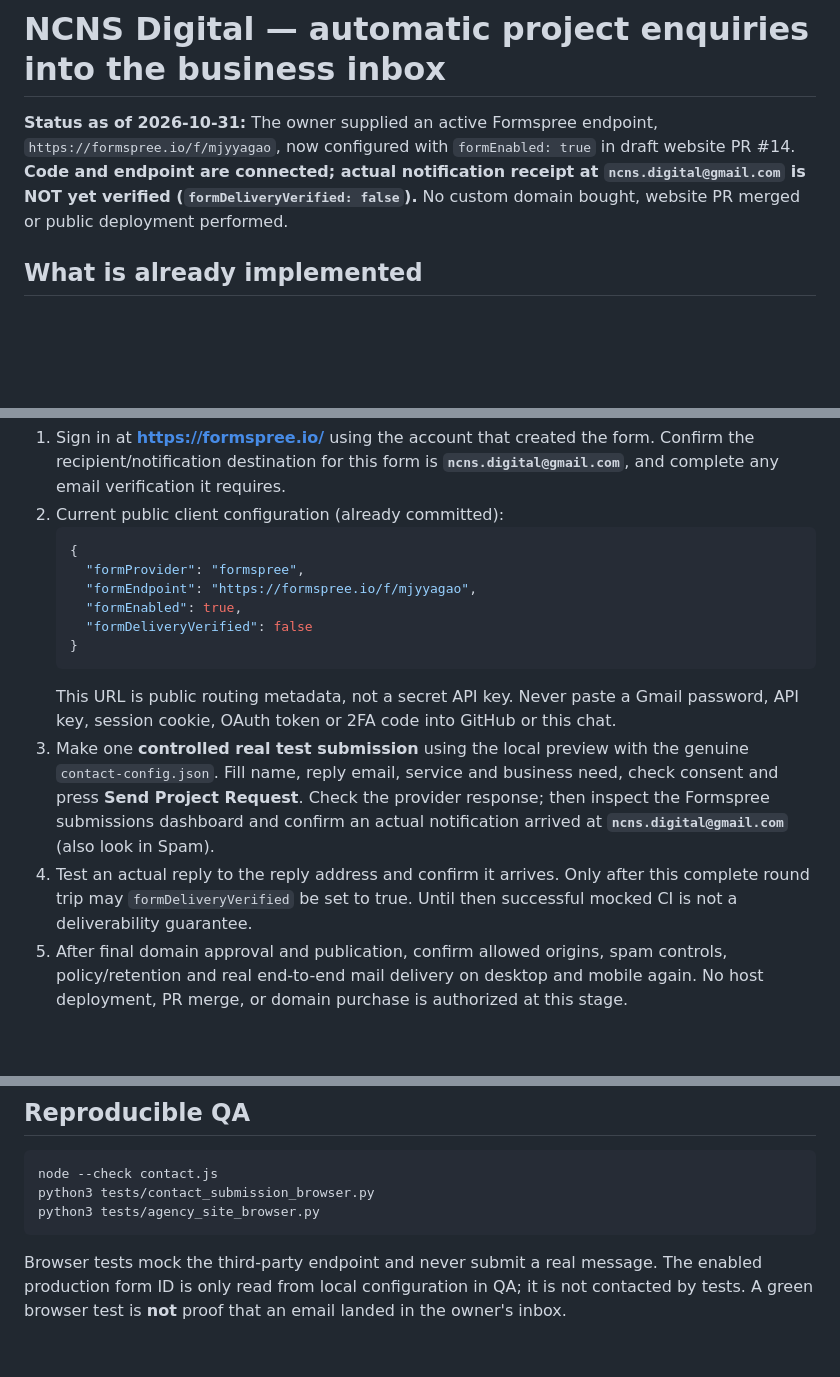
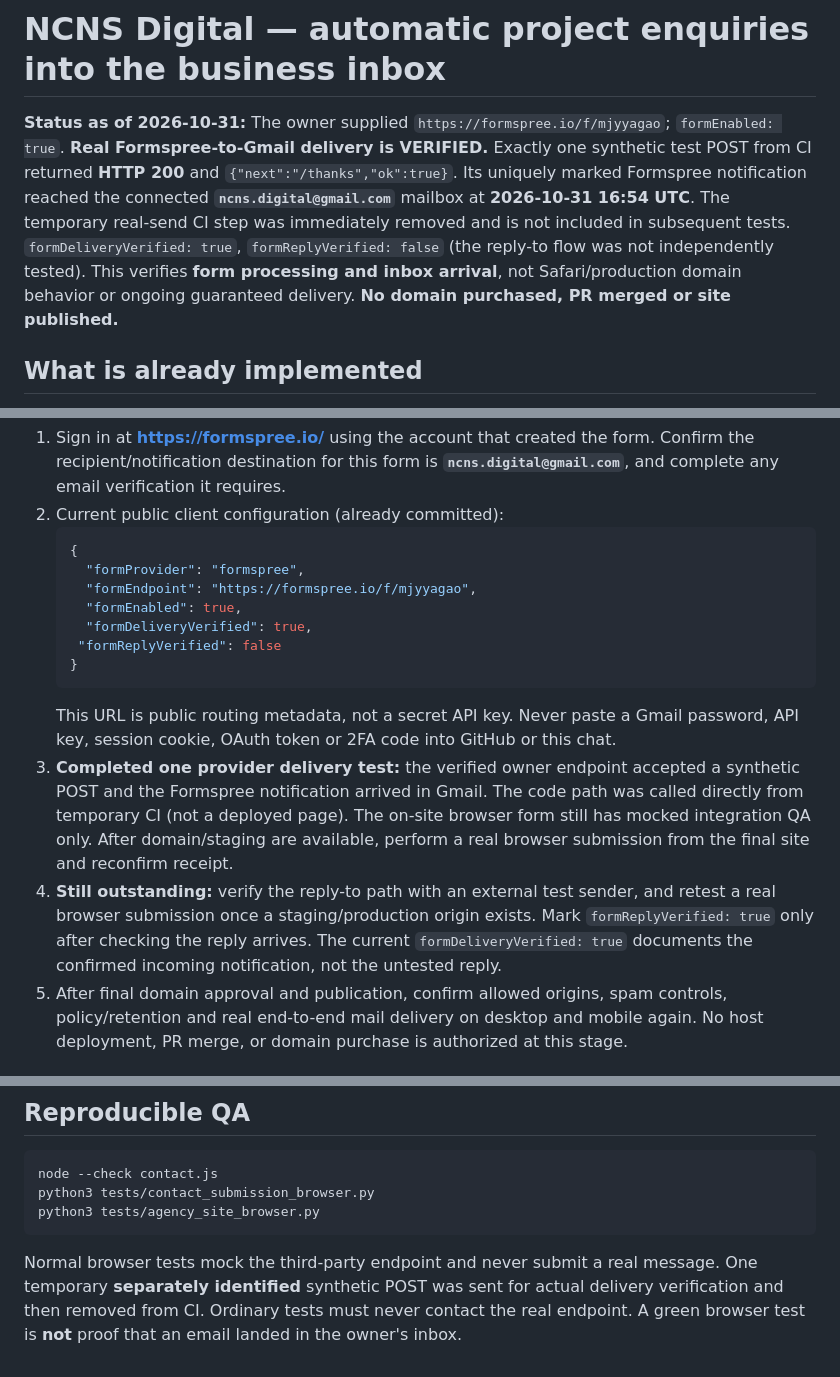
Before and after one commit to dinamoil16-dot/ncns-digital-site, a Markdown page: docs/launch/FORM-DELIVERY.md, 3 parts joined by grey strips. GitHub-like rendering; blank space fills up the shorter version.

Commit message:
Record verified synthetic Formspree-to-Gmail delivery; preserve reply and production review gates

````diff
--- a/docs/launch/FORM-DELIVERY.md
+++ b/docs/launch/FORM-DELIVERY.md
@@ -1,6 +1,6 @@
 # NCNS Digital — automatic project enquiries into the business inbox
 
-**Status as of 2026-10-31:** The owner supplied an active Formspree endpoint, `https://formspree.io/f/mjyyagao`, now configured with `formEnabled: true` in draft website PR #14. **Code and endpoint are connected; actual notification receipt at `ncns.digital@gmail.com` is NOT yet verified (`formDeliveryVerified: false`).** No custom domain bought, website PR merged or public deployment performed.
+**Status as of 2026-10-31:** The owner supplied `https://formspree.io/f/mjyyagao`; `formEnabled: true`. **Real Formspree-to-Gmail delivery is VERIFIED.** Exactly one synthetic test POST from CI returned **HTTP 200** and `{"next":"/thanks","ok":true}`. Its uniquely marked Formspree notification reached the connected **`ncns.digital@gmail.com`** mailbox at **2026-10-31 16:54 UTC**. The temporary real-send CI step was immediately removed and is not included in subsequent tests. `formDeliveryVerified: true`, `formReplyVerified: false` (the reply-to flow was not independently tested). This verifies **form processing and inbox arrival**, not Safari/production domain behavior or ongoing guaranteed delivery. **No domain purchased, PR merged or site published.**
 
 ## What is already implemented
 - A form on the agency Contact section with name, required reply email, selected service, project description, optional existing workflow and preferred reply method.
@@ -19,12 +19,13 @@
      "formProvider": "formspree",
      "formEndpoint": "https://formspree.io/f/mjyyagao",
      "formEnabled": true,
-     "formDeliveryVerified": false
+     "formDeliveryVerified": true,
+    "formReplyVerified": false
    }
    ```
    This URL is public routing metadata, not a secret API key. Never paste a Gmail password, API key, session cookie, OAuth token or 2FA code into GitHub or this chat.
-3. Make one **controlled real test submission** using the local preview with the genuine `contact-config.json`. Fill name, reply email, service and business need, check consent and press **Send Project Request**. Check the provider response; then inspect the Formspree submissions dashboard and confirm an actual notification arrived at **`ncns.digital@gmail.com`** (also look in Spam).
-4. Test an actual reply to the reply address and confirm it arrives. Only after this complete round trip may `formDeliveryVerified` be set to true. Until then successful mocked CI is not a deliverability guarantee.
+3. **Completed one provider delivery test:** the verified owner endpoint accepted a synthetic POST and the Formspree notification arrived in Gmail. The code path was called directly from temporary CI (not a deployed page). The on-site browser form still has mocked integration QA only. After domain/staging are available, perform a real browser submission from the final site and reconfirm receipt.
+4. **Still outstanding:** verify the reply-to path with an external test sender, and retest a real browser submission once a staging/production origin exists. Mark `formReplyVerified: true` only after checking the reply arrives. The current `formDeliveryVerified: true` documents the confirmed incoming notification, not the untested reply.
 5. After final domain approval and publication, confirm allowed origins, spam controls, policy/retention and real end-to-end mail delivery on desktop and mobile again. No host deployment, PR merge, or domain purchase is authorized at this stage.
 
 ### Provider facts and trade-offs
@@ -51,4 +52,4 @@ node --check contact.js
 python3 tests/contact_submission_browser.py
 python3 tests/agency_site_browser.py
 ```
-Browser tests mock the third-party endpoint and never submit a real message. The enabled production form ID is only read from local configuration in QA; it is not contacted by tests. A green browser test is **not** proof that an email landed in the owner's inbox.
+Normal browser tests mock the third-party endpoint and never submit a real message. One temporary **separately identified** synthetic POST was sent for actual delivery verification and then removed from CI. Ordinary tests must never contact the real endpoint. A green browser test is **not** proof that an email landed in the owner's inbox.
````
